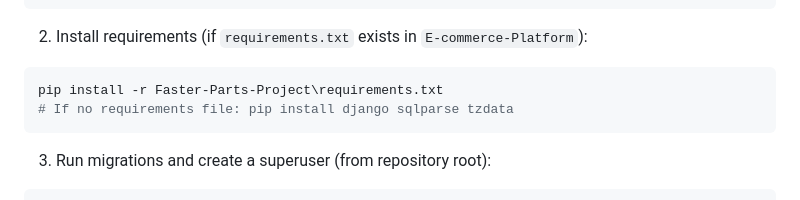
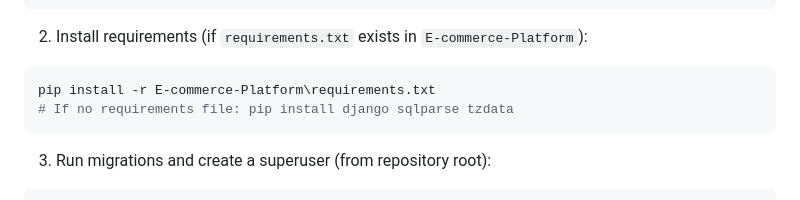
Before and after one commit to es-Mohamed/E-commerce-Platform, a Markdown page: README.md, the part around the change. Rendered like a GitHub page.

Commit message:
README.md is modified

````diff
--- a/README.md
+++ b/README.md
@@ -40,7 +40,7 @@ Quick: How to Set Up and Run (Windows)
 2. Install requirements (if `requirements.txt` exists in `E-commerce-Platform`):
 
 ```powershell
-pip install -r Faster-Parts-Project\requirements.txt
+pip install -r E-commerce-Platform\requirements.txt
 # If no requirements file: pip install django sqlparse tzdata
 ```
 
````
